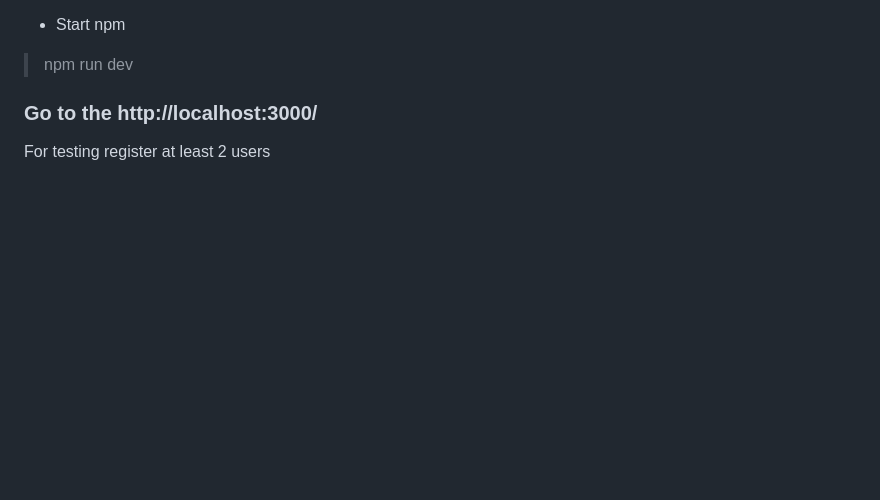
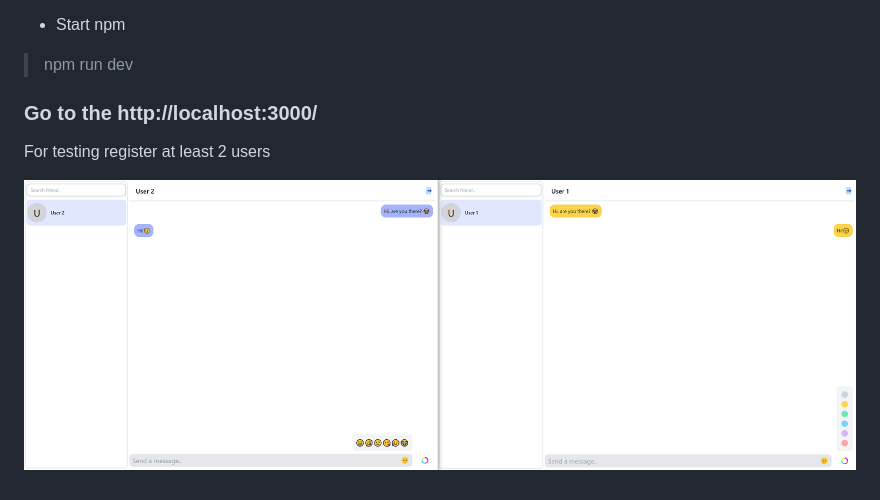
Before and after one commit to janekto99/realtime-chat-laravel-vue-websocket, a Markdown page: readme.md, the part around the change. Rendered like a GitHub page; pictures changed too: img.png (added); blank space fills up the shorter version.

Commit message:
added image to readme.md

```diff
--- a/readme.md
+++ b/readme.md
@@ -28,3 +28,5 @@
 ### Go to the http://localhost:3000/
 
 For testing register at least 2 users
+
+![img.png](img.png)
```
